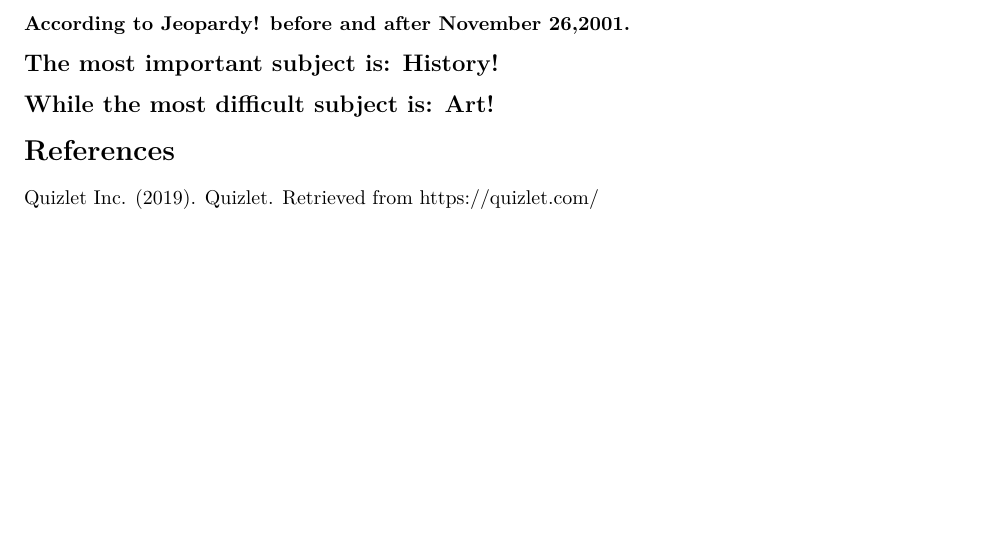
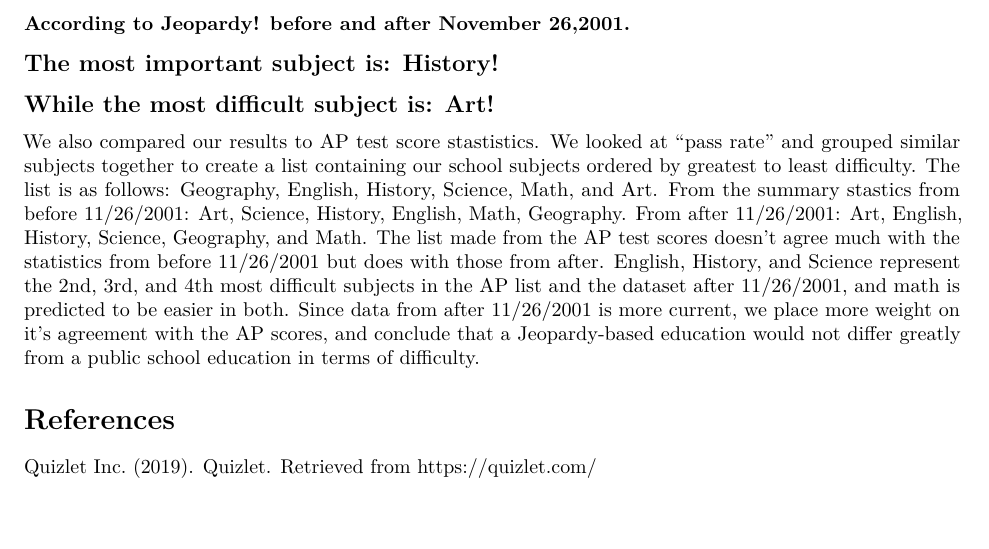
Before and after one commit to bkarger/jbec_jeop, an R Markdown document (writing/report_final.Rmd): part of page 6 of 6, cut so that both start at the same text. The pictures show the output file writing/report_final.pdf that the author committed with the source.

Commit message:
made final changes to report

```diff
--- a/writing/report_final.Rmd
+++ b/writing/report_final.Rmd
@@ -50,6 +50,9 @@ In the kable table "After November 26, 2001" we see that History and Art still m
 ## The most important subject is: History!
 ## While the most difficult subject is: Art!
 
+We also compared our results to AP test score stastistics. We looked at "pass rate" and grouped similar subjects together to create a list containing our school subjects ordered by greatest to least difficulty. The list is as follows: Geography, English, History, Science, Math, and Art. From the summary stastics from before 11/26/2001: Art, Science, History, English, Math, Geography. From after 11/26/2001: Art, English, History, Science, Geography, and Math. The list made from the AP test scores doesn't agree much with the statistics from before 11/26/2001 but does with those from after. English, History, and Science represent the 2nd, 3rd, and 4th most difficult subjects in the AP list and the dataset after 11/26/2001, and math is predicted to be easier in both. Since data from after 11/26/2001 is more current, we place more weight on it's agreement with the AP scores, and conclude that a Jeopardy-based education would not differ greatly from a public school education in terms of difficulty.
+
+
 # References
 
 Quizlet Inc. (2019). Quizlet. Retrieved from https://quizlet.com/
```
Also changed, not shown: writing/report_final.pdf, writing/slides.pdf.
